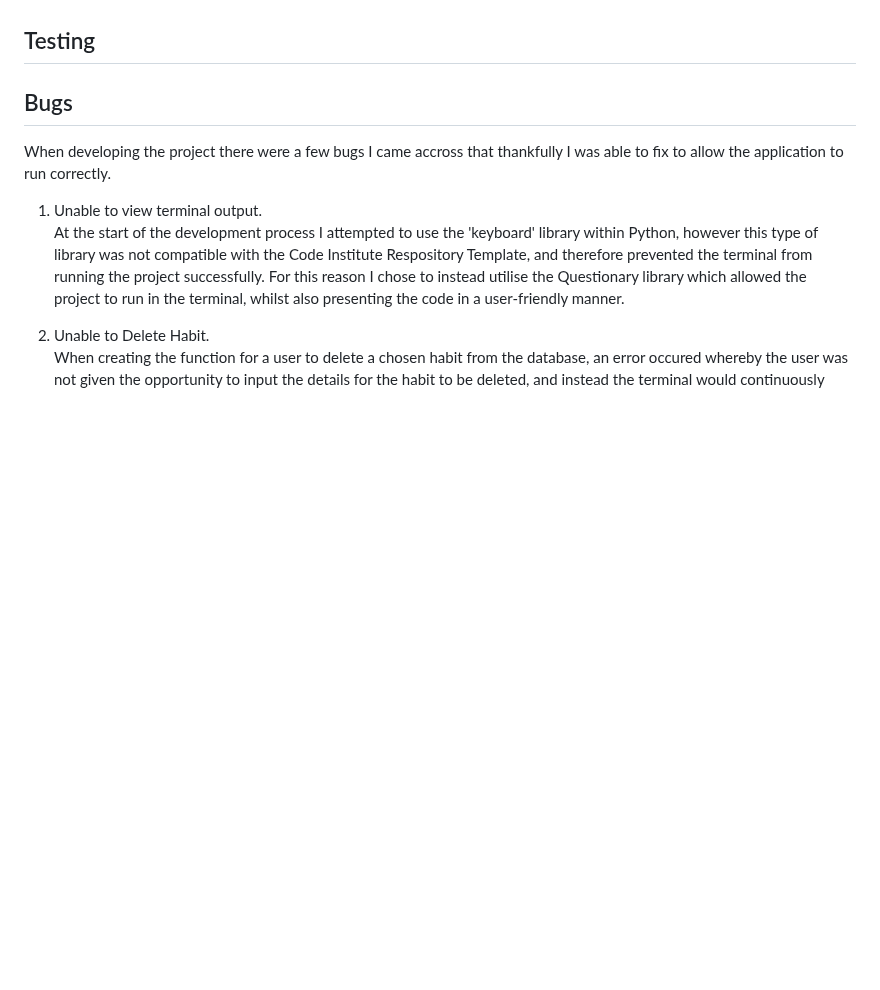
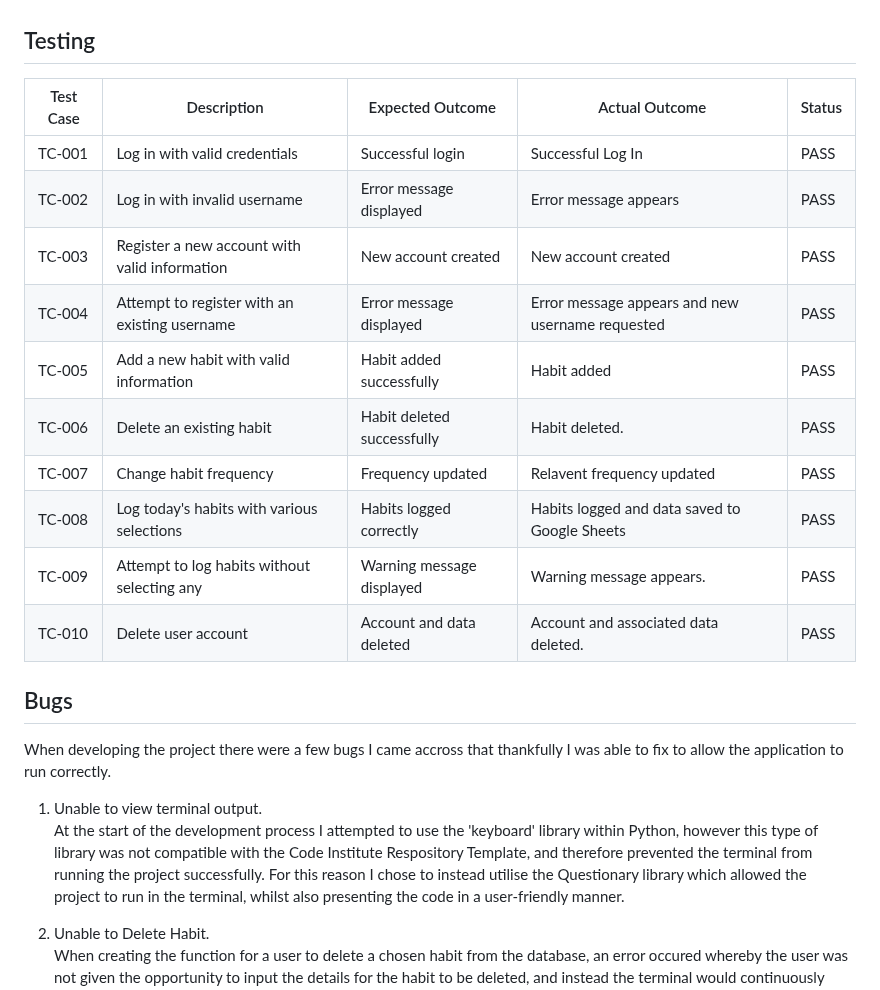
Before and after one commit to TonichaB/Habit-Tracker, a Markdown page: README.md, the part around the change. Drawn GitHub-style; blank space fills up the shorter version.

Commit message:
Docs:update the Testing section withi the read.ME file

```diff
--- a/README.md
+++ b/README.md
@@ -201,6 +201,20 @@ The following Libraries have been imported for this project:<br>
 
 ## Testing
 
+| Test Case | Description                                      | Expected Outcome          | Actual Outcome            | Status |
+|-----------|--------------------------------------------------|---------------------------|---------------------------|--------|
+| TC-001    | Log in with valid credentials                    | Successful login         | Successful Log In            | PASS   |
+| TC-002    | Log in with invalid username                     | Error message displayed   | Error message appears           | PASS   |
+| TC-003    | Register a new account with valid information    | New account created      | New account created     | PASS   |
+| TC-004    | Attempt to register with an existing username    | Error message displayed   | Error message appears and new username requested           | PASS   |
+| TC-005    | Add a new habit with valid information           | Habit added successfully  | Habit added           | PASS   |
+| TC-006    | Delete an existing habit                         | Habit deleted successfully| Habit deleted.           | PASS   |
+| TC-007    | Change habit frequency                           | Frequency updated        | Relavent frequency updated            | PASS   |
+| TC-008    | Log today's habits with various selections       | Habits logged correctly   | Habits logged and data saved to Google Sheets             | PASS   |
+| TC-009    | Attempt to log habits without selecting any      | Warning message displayed | Warning message appears.           | PASS   |
+| TC-010    | Delete user account                              | Account and data deleted  | Account and associated data deleted.             | PASS   |
+
+
 ## Bugs
 
 When developing the project there were a few bugs I came accross that thankfully I was able to fix to allow the application to run correctly.
```
